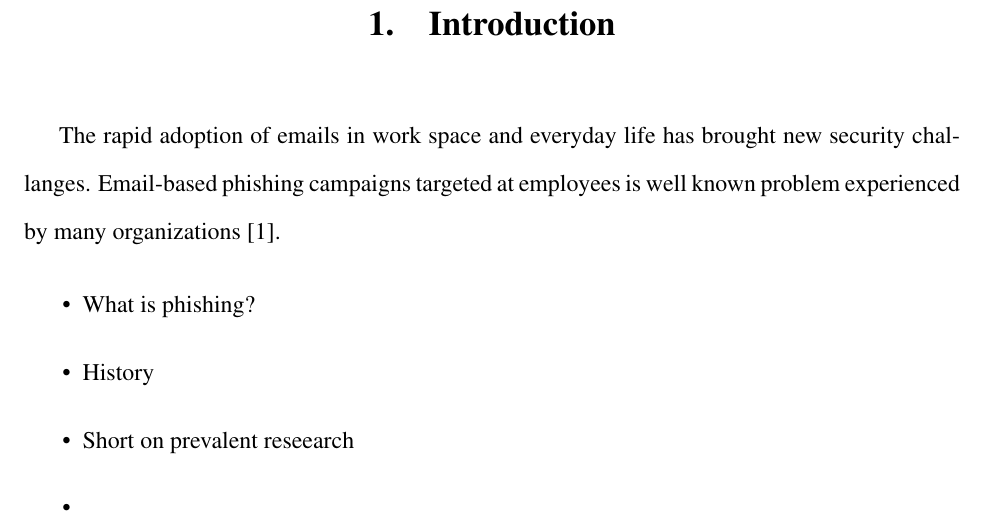
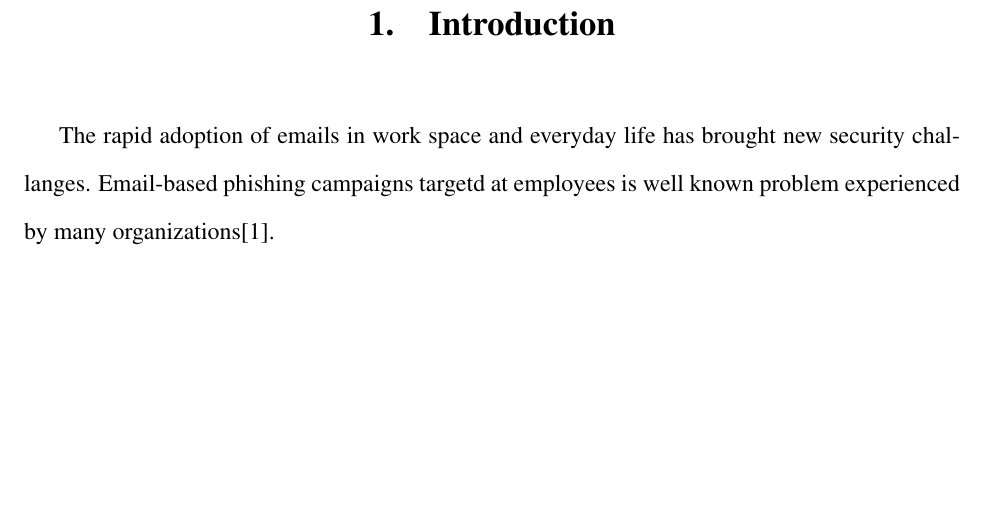
Before and after one commit to sduwal/phishing, a LaTeX thesis (paper/Main.tex, which reads paper/data/section1.tex): part of page 5 of 6, cut so that both start at the same text, the shorter picture padded with empty space. Compiled offline with pdfLaTeX.

```diff
--- a/paper/data/section1.tex
+++ b/paper/data/section1.tex
@@ -7,11 +7,4 @@
 \pagenumbering{arabic} % Arabic numerals
 \setcounter{page}{1}
 \chapter{Introduction}
-The rapid adoption of emails in work space and everyday life has brought new security challanges. Email-based phishing campaigns targeted at employees is well known problem experienced by many organizations \cite{jampen}.
-
-\begin{itemize}
-    \item What is phishing?
-    \item History
-    \item Short on prevalent reseearch
-    \item
-\end{itemize}
+The rapid adoption of emails in work space and everyday life has brought new security challanges. Email-based phishing campaigns targetd at employees is well known problem experienced by many organizations\cite{jampen_gür_sutter_tellenbach_2020}.
```
Also changed, not shown: paper/data/myReference.bib (+1 -9 lines), paper/Main.bbl (deleted), paper/Main.pdf, 15 other files.
